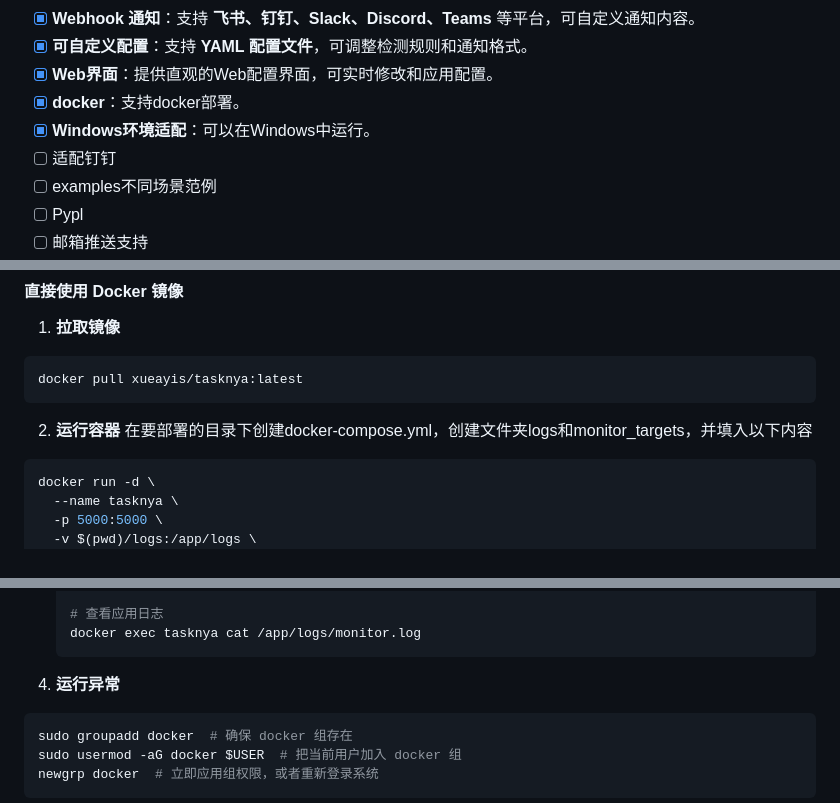
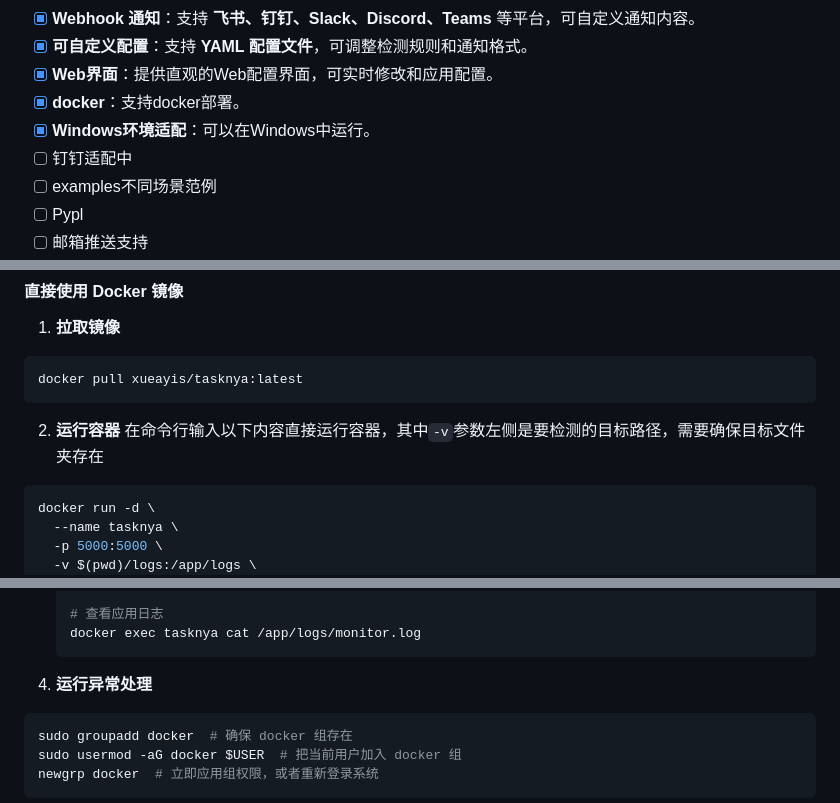
Before and after one commit to xueayi/TaskNya, a Markdown page: README.md, 3 parts joined by grey strips. Drawn GitHub-style.

Commit message:
修改README中docker run安装说明

````diff
--- a/README.md
+++ b/README.md
@@ -46,7 +46,7 @@
 - [x] **Web界面**：提供直观的Web配置界面，可实时修改和应用配置。
 - [X] **docker**：支持docker部署。
 - [X] **Windows环境适配**：可以在Windows中运行。
-- [ ] 适配钉钉
+- [ ] 钉钉适配中
 - [ ] examples不同场景范例
 - [ ] Pypl
 - [ ] 邮箱推送支持
@@ -149,7 +149,7 @@ docker pull xueayis/tasknya:latest
 ```
 
 2. **运行容器**
-在要部署的目录下创建docker-compose.yml，创建文件夹logs和monitor_targets，并填入以下内容
+在命令行输入以下内容直接运行容器，其中`-v`参数左侧是要检测的目标路径，需要确保目标文件夹存在
 ```bash
 docker run -d \
   --name tasknya \
@@ -271,7 +271,7 @@ docker-compose down
    docker exec tasknya cat /app/logs/monitor.log
    ```
 
-4. **运行异常**
+4. **运行异常处理**
 ```bash
 sudo groupadd docker  # 确保 docker 组存在
 sudo usermod -aG docker $USER  # 把当前用户加入 docker 组
````
Also changed, not shown: other parts of README.md (+1 -1 lines).
